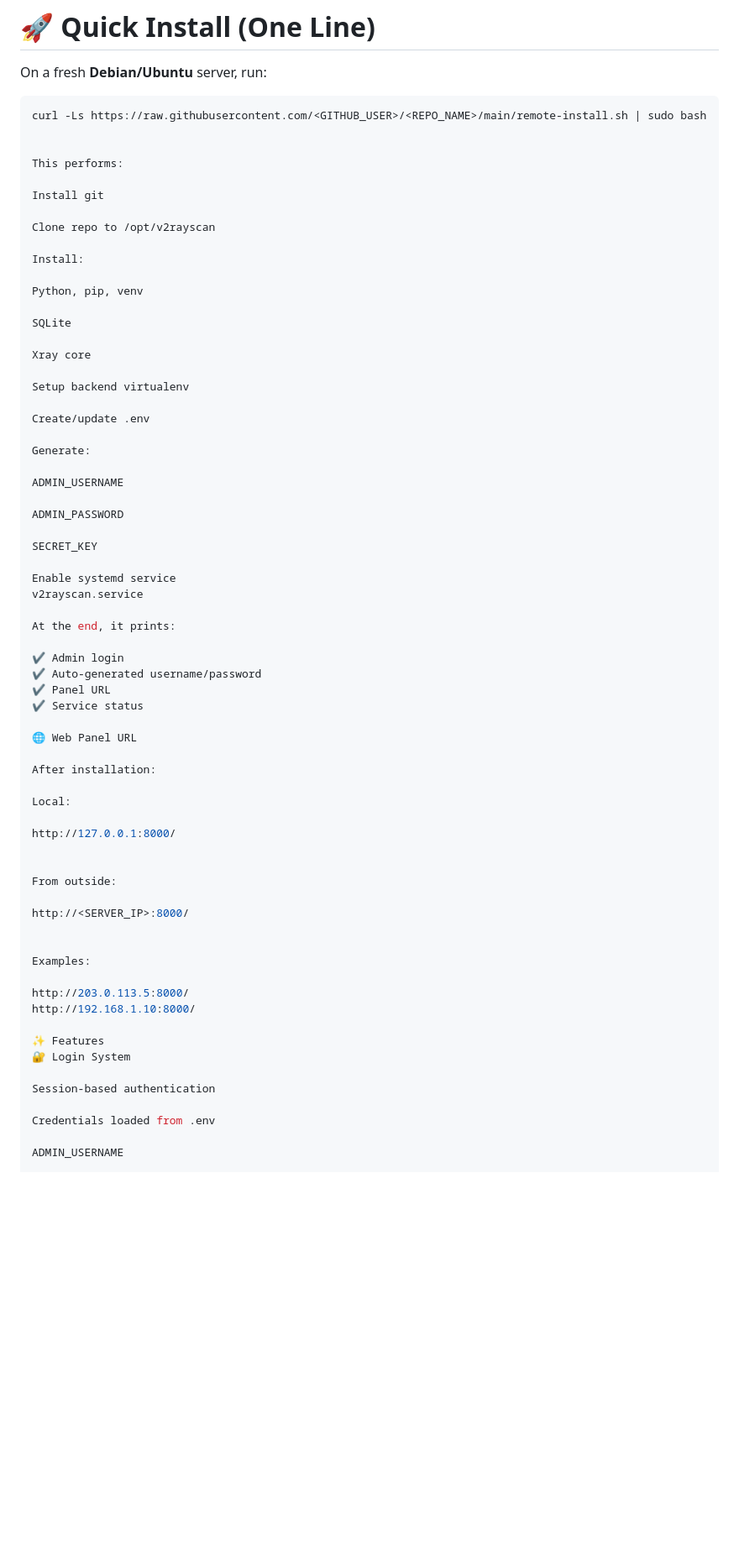
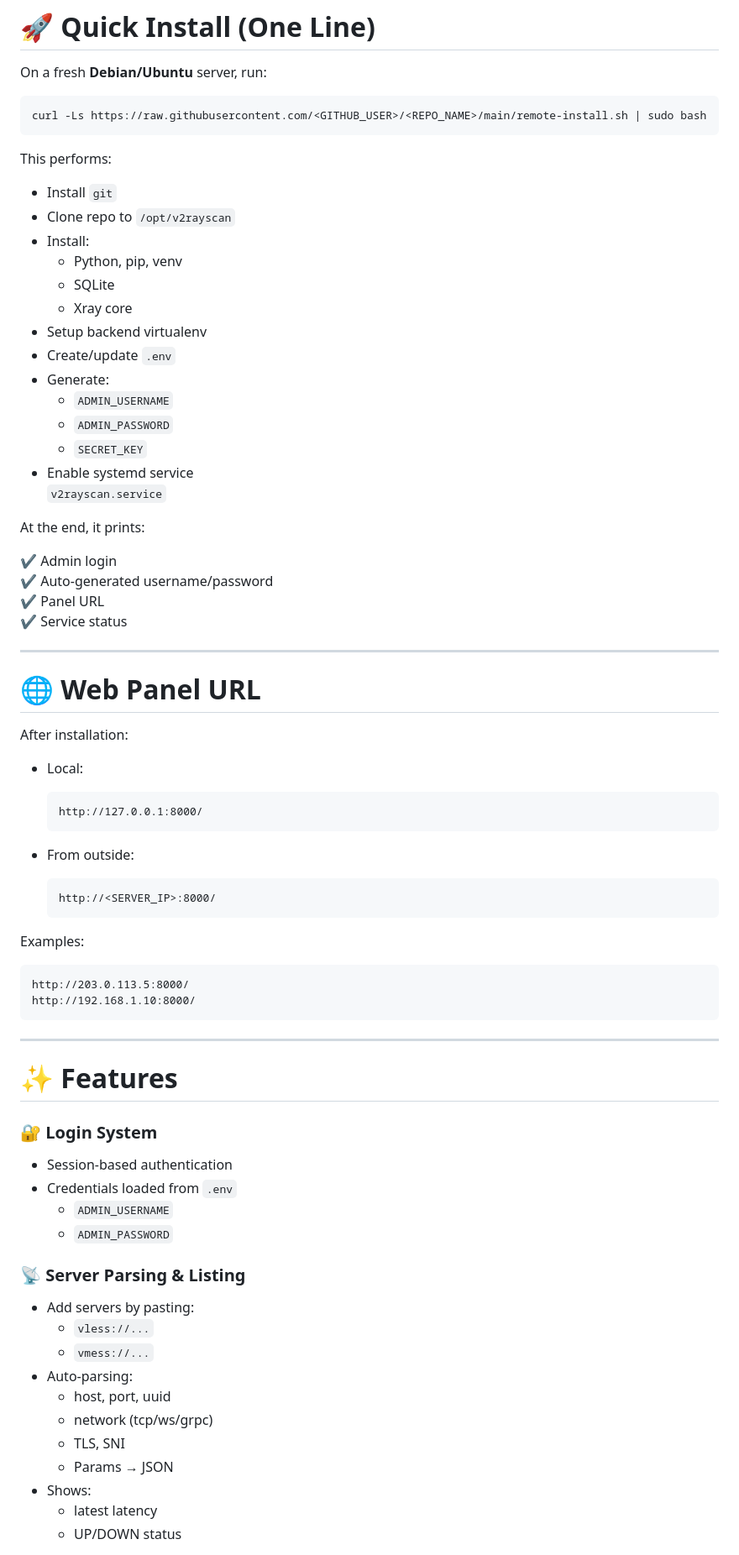
Before and after one commit to zanros-s/v2rayscan, a Markdown page: README.md, the part around one of its changes. Shown at 84% size. GitHub-like rendering; blank space fills up the shorter version.

````diff
--- a/README.md
+++ b/README.md
@@ -16,36 +16,24 @@ On a fresh **Debian/Ubuntu** server, run:
 
 ```bash
 curl -Ls https://raw.githubusercontent.com/<GITHUB_USER>/<REPO_NAME>/main/remote-install.sh | sudo bash
-
+```
 
 This performs:
 
-Install git
-
-Clone repo to /opt/v2rayscan
-
-Install:
-
-Python, pip, venv
-
-SQLite
-
-Xray core
-
-Setup backend virtualenv
-
-Create/update .env
-
-Generate:
-
-ADMIN_USERNAME
-
-ADMIN_PASSWORD
-
-SECRET_KEY
-
-Enable systemd service
-v2rayscan.service
+- Install `git`
+- Clone repo to `/opt/v2rayscan`
+- Install:
+  - Python, pip, venv
+  - SQLite
+  - Xray core
+- Setup backend virtualenv
+- Create/update `.env`
+- Generate:
+  - `ADMIN_USERNAME`
+  - `ADMIN_PASSWORD`
+  - `SECRET_KEY`
+- Enable systemd service
+  `v2rayscan.service`
 
 At the end, it prints:
 
@@ -54,31 +42,49 @@ At the end, it prints:
 ✔ Panel URL
 ✔ Service status
 
-🌐 Web Panel URL
+---
+
+# 🌐 Web Panel URL
 
 After installation:
 
-Local:
+- Local:
+  ```
+  http://127.0.0.1:8000/
+  ```
 
-http://127.0.0.1:8000/
-
-
-From outside:
-
-http://<SERVER_IP>:8000/
-
+- From outside:
+  ```
+  http://<SERVER_IP>:8000/
+  ```
 
 Examples:
 
+```
 http://203.0.113.5:8000/
 http://192.168.1.10:8000/
+```
 
-✨ Features
-🔐 Login System
+---
 
-Session-based authentication
+# ✨ Features
 
-Credentials loaded from .env
+### 🔐 Login System
+- Session-based authentication
+- Credentials loaded from `.env`
+  - `ADMIN_USERNAME`
+  - `ADMIN_PASSWORD`
 
-ADMIN_USERNAME
+### 📡 Server Parsing & Listing
+- Add servers by pasting:
+  - `vless://...`
+  - `vmess://...`
+- Auto-parsing:
+  - host, port, uuid
+  - network (tcp/ws/grpc)
+  - TLS, SNI
+  - Params → JSON
+- Shows:
+  - latest latency
+  - UP/DOWN status
 
````
Also changed, not shown: other parts of README.md (+115 -228 lines).
